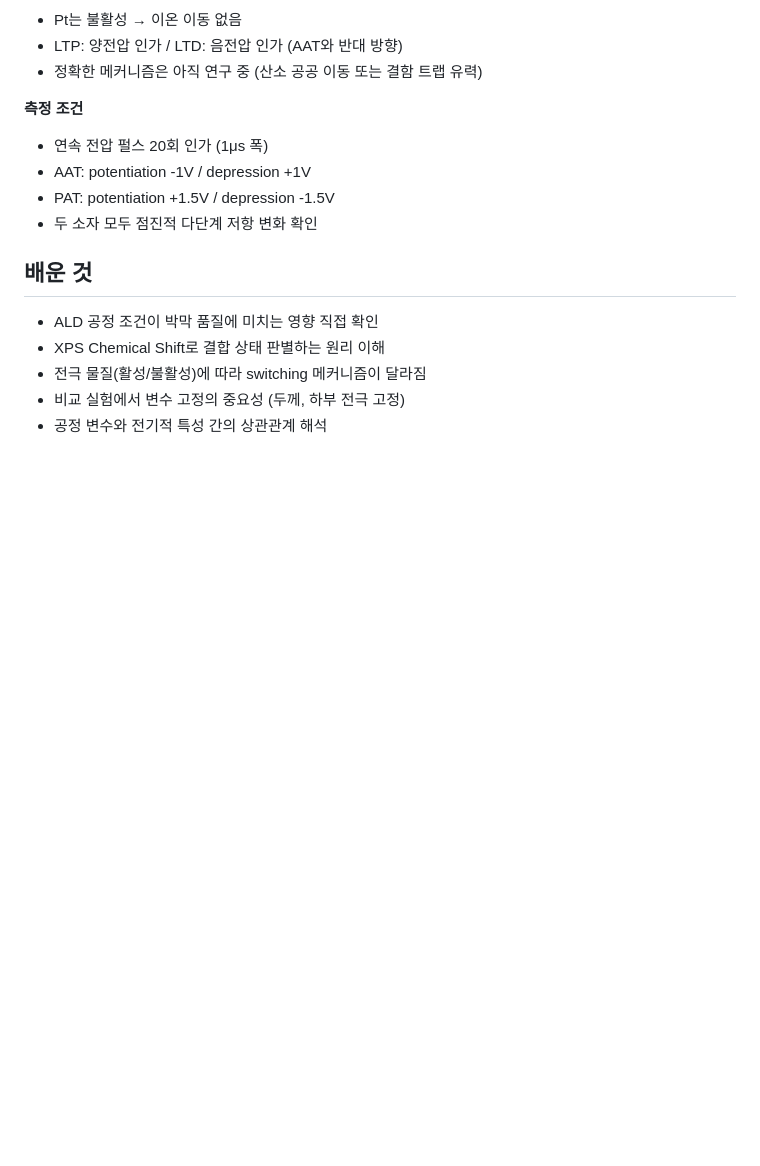
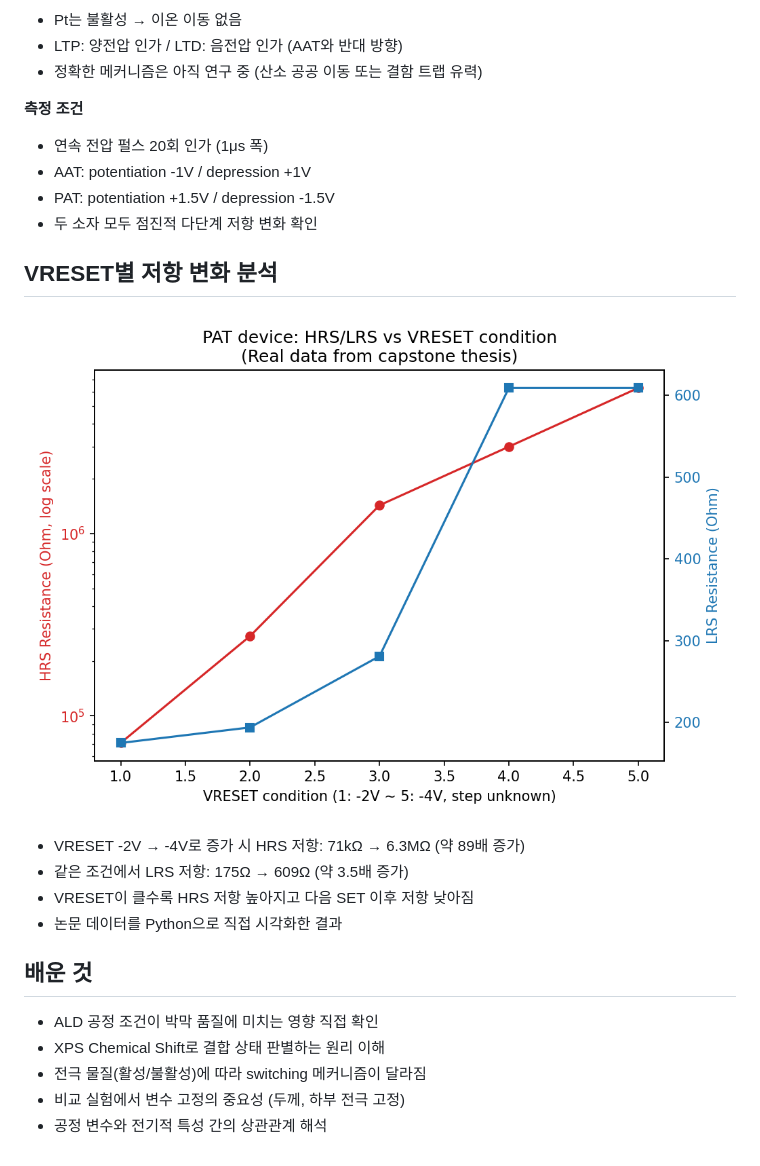
Before and after one commit to cy-breeze/semiconductor-notes, a Markdown page: 캡스톤_연구.md, the part around the change. GitHub-like rendering; pictures changed too: images/capstone_resistance_plot.png (added); blank space fills up the shorter version.

Commit message:
논문 데이터 시각화 그래프 추가 - VERSET별 HRS/LRS 저항 변화

```diff
--- a/캡스톤_연구.md
+++ b/캡스톤_연구.md
@@ -129,6 +129,15 @@ DC는 전압을 계속 걸어두면 저항이 한 번에 확 바뀐다.
 - PAT: potentiation +1.5V / depression -1.5V
 - 두 소자 모두 점진적 다단계 저항 변화 확인
 
+## VRESET별 저항 변화 분석
+
+![VRESET별 HRS/LRS 저항 변화](images/capstone_resistance_plot.png)
+
+- VRESET -2V → -4V로 증가 시 HRS 저항: 71kΩ → 6.3MΩ (약 89배 증가)
+- 같은 조건에서 LRS 저항: 175Ω → 609Ω (약 3.5배 증가)
+- VRESET이 클수록 HRS 저항 높아지고 다음 SET 이후 저항 낮아짐
+- 논문 데이터를 Python으로 직접 시각화한 결과
+
 ## 배운 것
 - ALD 공정 조건이 박막 품질에 미치는 영향 직접 확인
 - XPS Chemical Shift로 결합 상태 판별하는 원리 이해
```
